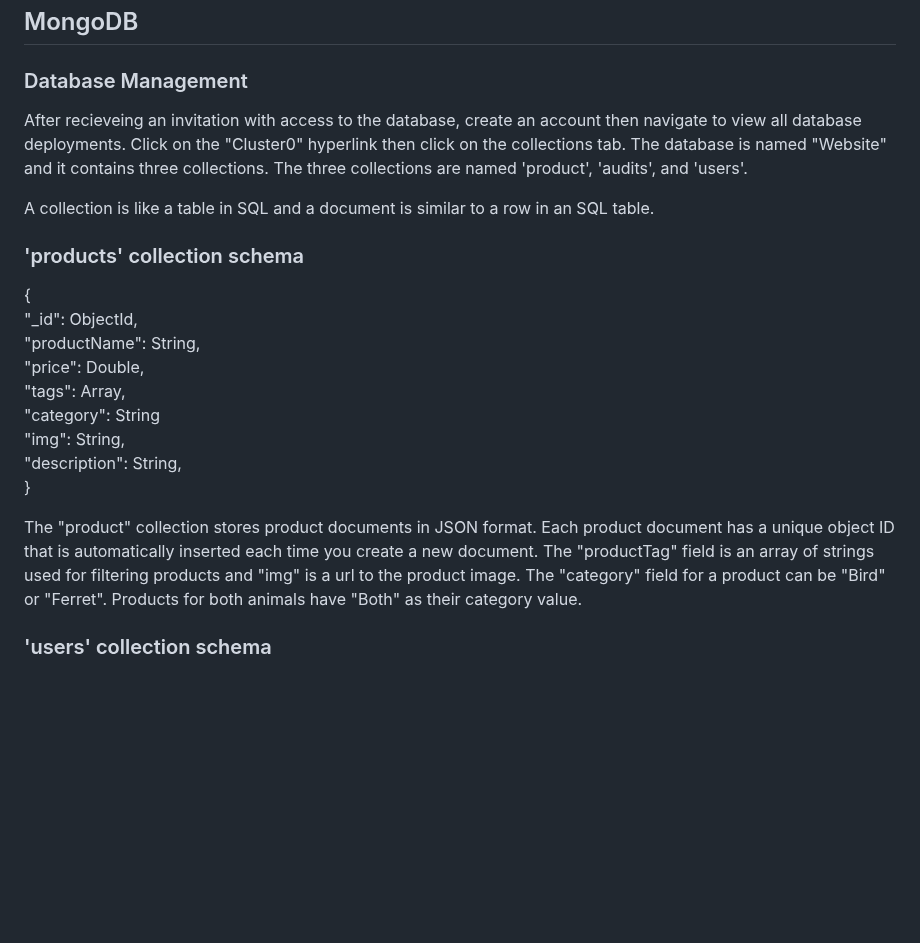
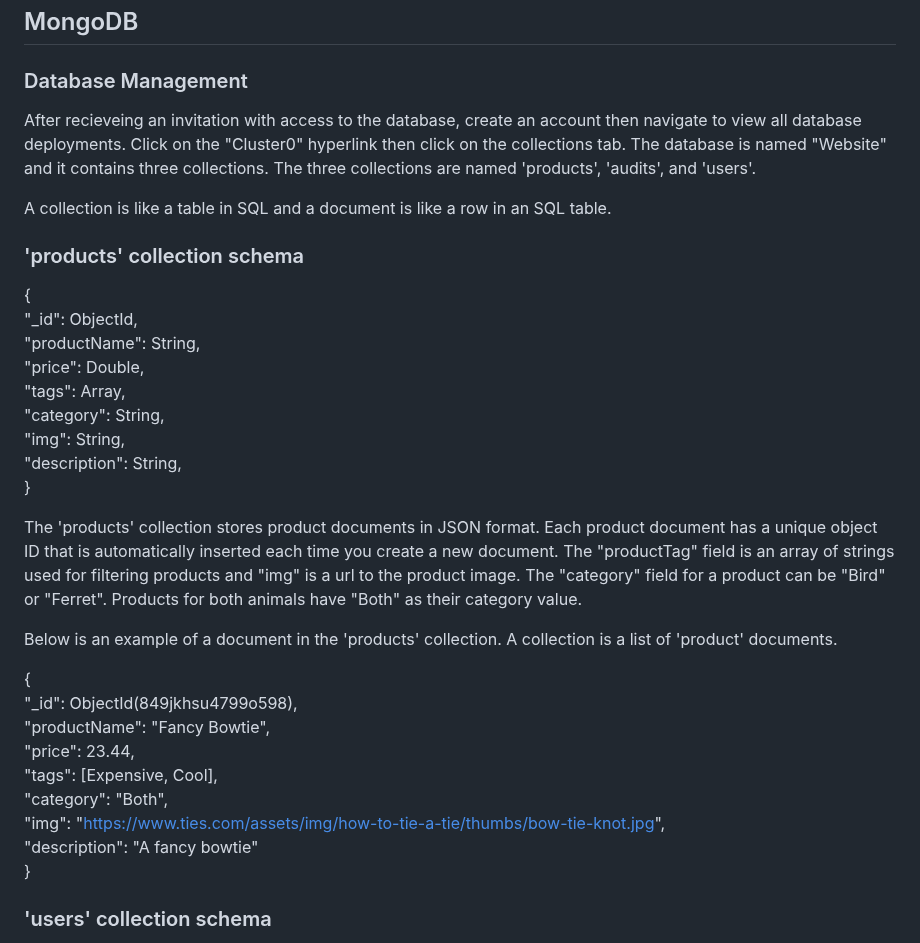
Before and after one commit to Bortiz25/pet-store-website, a Markdown page: README.md, the part around the change. Drawn GitHub-style; blank space fills up the shorter version.

```diff
--- a/README.md
+++ b/README.md
@@ -36,9 +36,9 @@ If this message above does appear in your terminal you are doing something wrong
 ## MongoDB
 ### Database Management
 
-After recieveing an invitation with access to the database, create an account then navigate to view all database deployments. Click on the "Cluster0" hyperlink then click on the collections tab. The database is named "Website" and it contains three collections. The three collections are named 'product', 'audits', and 'users'.
+After recieveing an invitation with access to the database, create an account then navigate to view all database deployments. Click on the "Cluster0" hyperlink then click on the collections tab. The database is named "Website" and it contains three collections. The three collections are named 'products', 'audits', and 'users'.
 
-A collection is like a table in SQL and a document is similar to a row in an SQL table.
+A collection is like a table in SQL and a document is like a row in an SQL table.
 
 ### 'products' collection schema
 
@@ -47,13 +47,24 @@ A collection is like a table in SQL and a document is similar to a row in an SQL
 "productName": String,
 "price": Double,
 "tags": Array,
-"category": String
+"category": String,
 "img": String,
 "description": String,
 }
 
-The "product" collection stores product documents in JSON format. Each product document has a unique object ID that is automatically inserted each time you create a new document. The "productTag" field is an array of strings used for filtering products and "img" is a url to the product image. The "category" field for a product can be "Bird" or "Ferret". Products for both animals have "Both" as their category value.
+The 'products' collection stores product documents in JSON format. Each product document has a unique object ID that is automatically inserted each time you create a new document. The "productTag" field is an array of strings used for filtering products and "img" is a url to the product image. The "category" field for a product can be "Bird" or "Ferret". Products for both animals have "Both" as their category value.
 
+Below is an example of a document in the 'products' collection. A collection is a list of 'product' documents.
+
+{
+"_id": ObjectId(849jkhsu4799o598),
+"productName": "Fancy Bowtie",
+"price": 23.44,
+"tags": [Expensive, Cool],
+"category": "Both",
+"img": "https://www.ties.com/assets/img/how-to-tie-a-tie/thumbs/bow-tie-knot.jpg",
+"description": "A fancy bowtie"
+}
 
 ### 'users' collection schema
 
```
